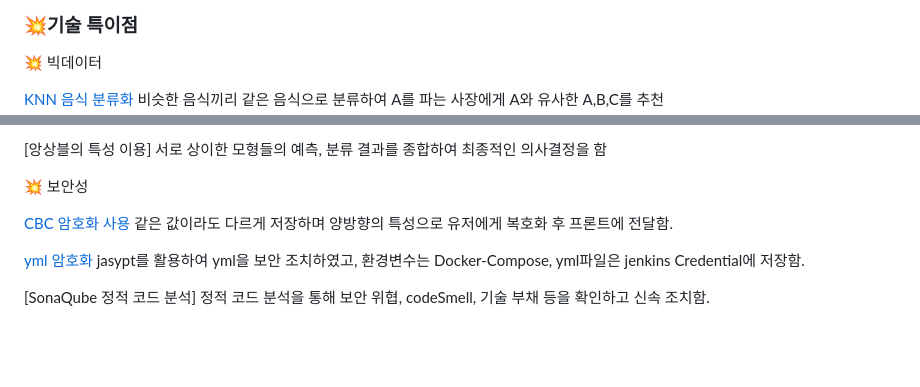
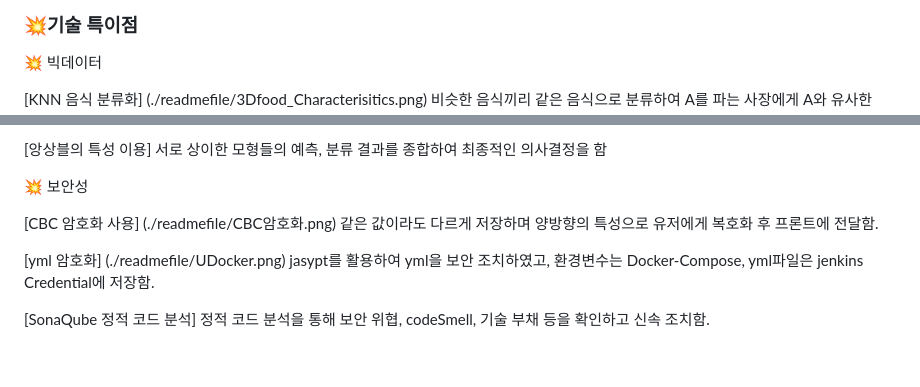
Before and after one commit to SteelZoo/Foorrng, a Markdown page: README.md, 2 parts joined by grey strips. Rendered like a GitHub page.

```diff
--- a/README.md
+++ b/README.md
@@ -85,6 +85,7 @@
 💥 빅데이터
 >
 
-[KNN 음식 분류화](./readmefile/.png)
+[KNN 음식 분류화]
+(./readmefile/3Dfood_Characterisitics.png)
 비슷한 음식끼리 같은 음식으로 분류하여 A를 파는 사장에게 A와 유사한 A,B,C를 추천
 
@@ -97,10 +99,12 @@
 💥 보안성
 >
 
-[CBC 암호화 사용](./readmefile/CBC암호화.png)
+[CBC 암호화 사용]
+(./readmefile/CBC암호화.png)
 같은 값이라도 다르게 저장하며 양방향의 특성으로 유저에게 복호화 후 프론트에 전달함.
 
-[yml 암호화](./readmefile/.png)
+[yml 암호화]
+(./readmefile/UDocker.png)
 jasypt를 활용하여 yml을 보안 조치하였고, 환경변수는 Docker-Compose, yml파일은 jenkins Credential에 저장함.
 
 [SonaQube 정적 코드 분석]
```
Also changed, not shown: other parts of README.md (+2 -1 lines).
